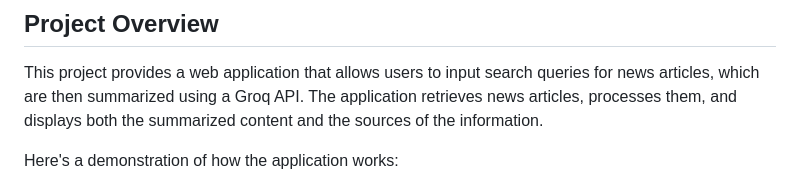
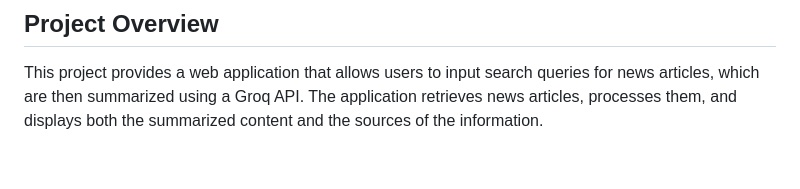
Before and after one commit to fathinafiff/LLM-News-Summarizer, a Markdown page: README.md, the part around the change. GitHub-like rendering; blank space fills up the shorter version.

```diff
--- a/README.md
+++ b/README.md
@@ -3,9 +3,6 @@
 ## Project Overview
 
 This project provides a web application that allows users to input search queries for news articles, which are then summarized using a Groq API. The application retrieves news articles, processes them, and displays both the summarized content and the sources of the information.
-
-Here's a demonstration of how the application works:
-
 
 <div>
   <img align="center" src="references/example.gif">
```
